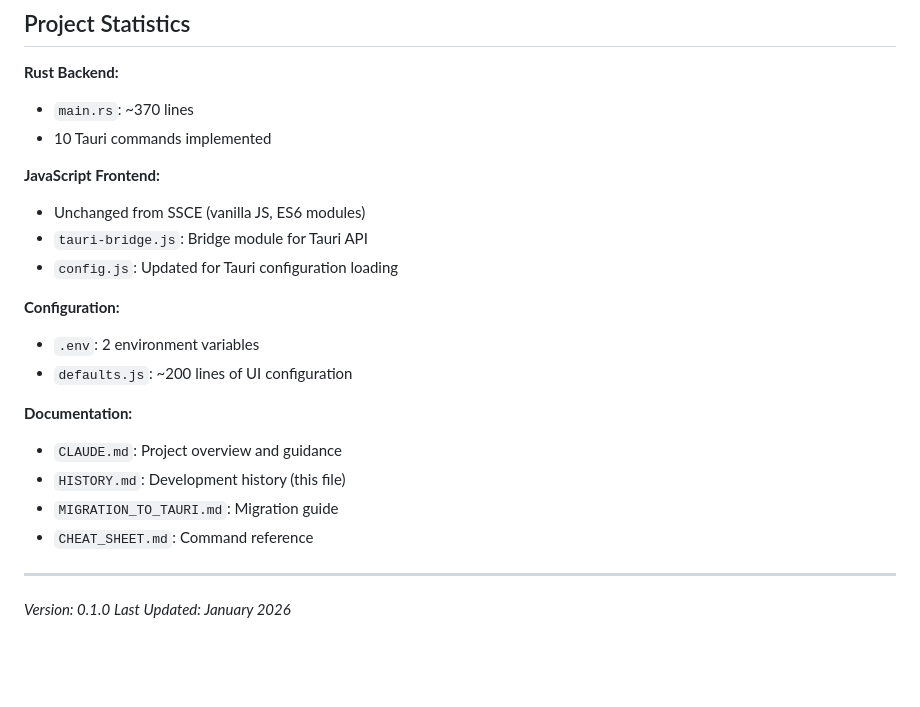
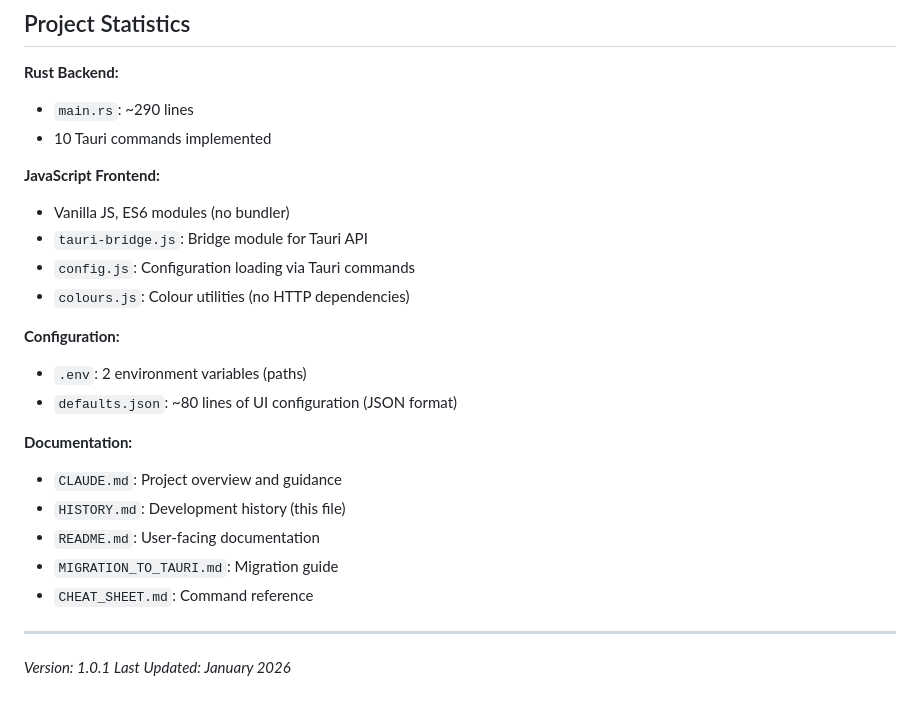
Before and after one commit to HamptonNorth/ssce-tauri, a Markdown page: HISTORY.md, the part around one of its changes. Rendered like a GitHub page; blank space fills up the shorter version.

```diff
--- a/HISTORY.md
+++ b/HISTORY.md
@@ -138,25 +201,27 @@ Added platform-specific icon files for application branding.
 ## Project Statistics
 
 **Rust Backend:**
-- `main.rs`: ~370 lines
+- `main.rs`: ~290 lines
 - 10 Tauri commands implemented
 
 **JavaScript Frontend:**
-- Unchanged from SSCE (vanilla JS, ES6 modules)
+- Vanilla JS, ES6 modules (no bundler)
 - `tauri-bridge.js`: Bridge module for Tauri API
-- `config.js`: Updated for Tauri configuration loading
+- `config.js`: Configuration loading via Tauri commands
+- `colours.js`: Colour utilities (no HTTP dependencies)
 
 **Configuration:**
-- `.env`: 2 environment variables
-- `defaults.js`: ~200 lines of UI configuration
+- `.env`: 2 environment variables (paths)
+- `defaults.json`: ~80 lines of UI configuration (JSON format)
 
 **Documentation:**
 - `CLAUDE.md`: Project overview and guidance
 - `HISTORY.md`: Development history (this file)
+- `README.md`: User-facing documentation
 - `MIGRATION_TO_TAURI.md`: Migration guide
 - `CHEAT_SHEET.md`: Command reference
 
 ---
 
-*Version: 0.1.0*
+*Version: 1.0.1*
 *Last Updated: January 2026*
```
Also changed, not shown: other parts of HISTORY.md (+63 -0 lines), CLAUDE.md (+24 -15 lines), README.md (+17 -11 lines).
